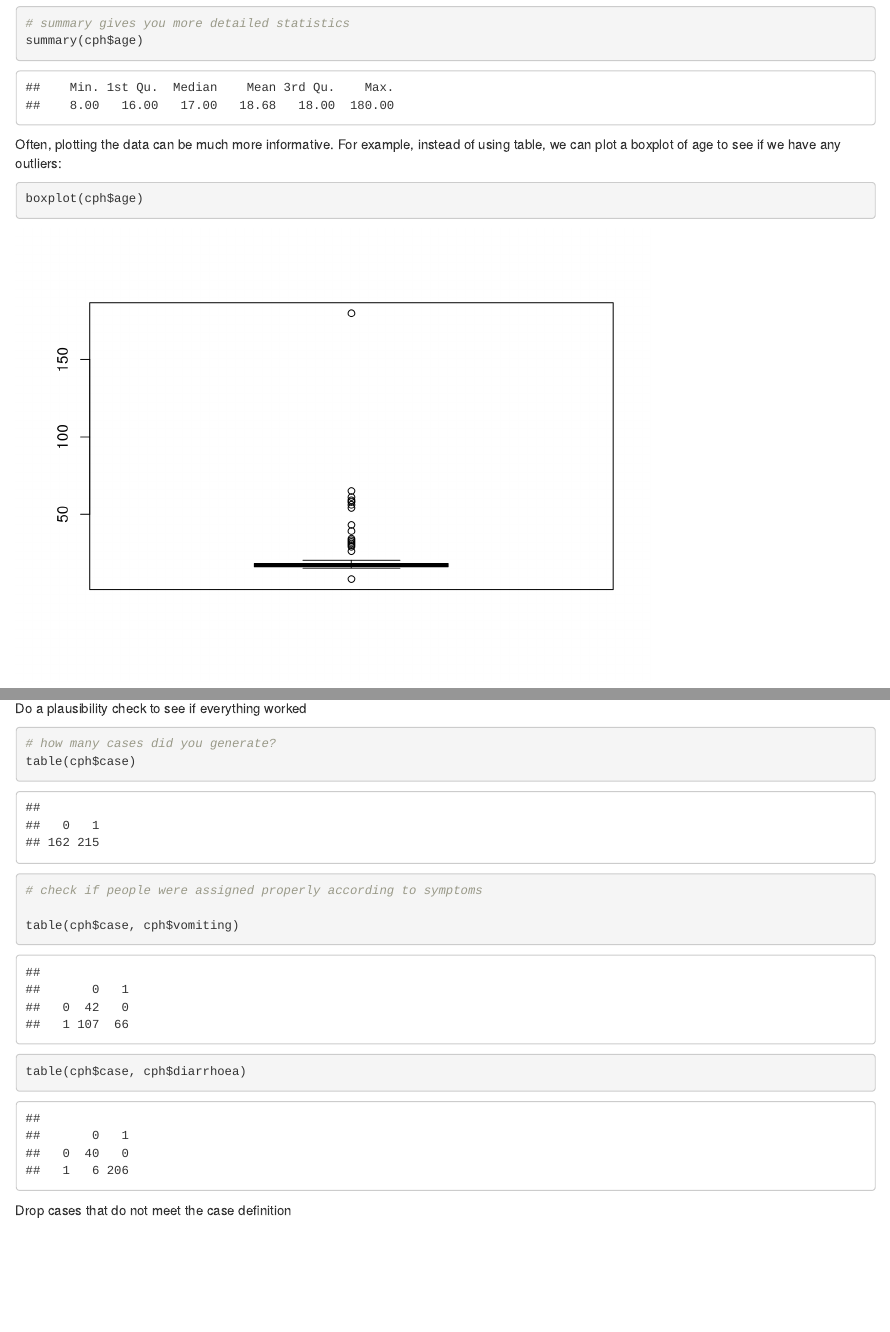
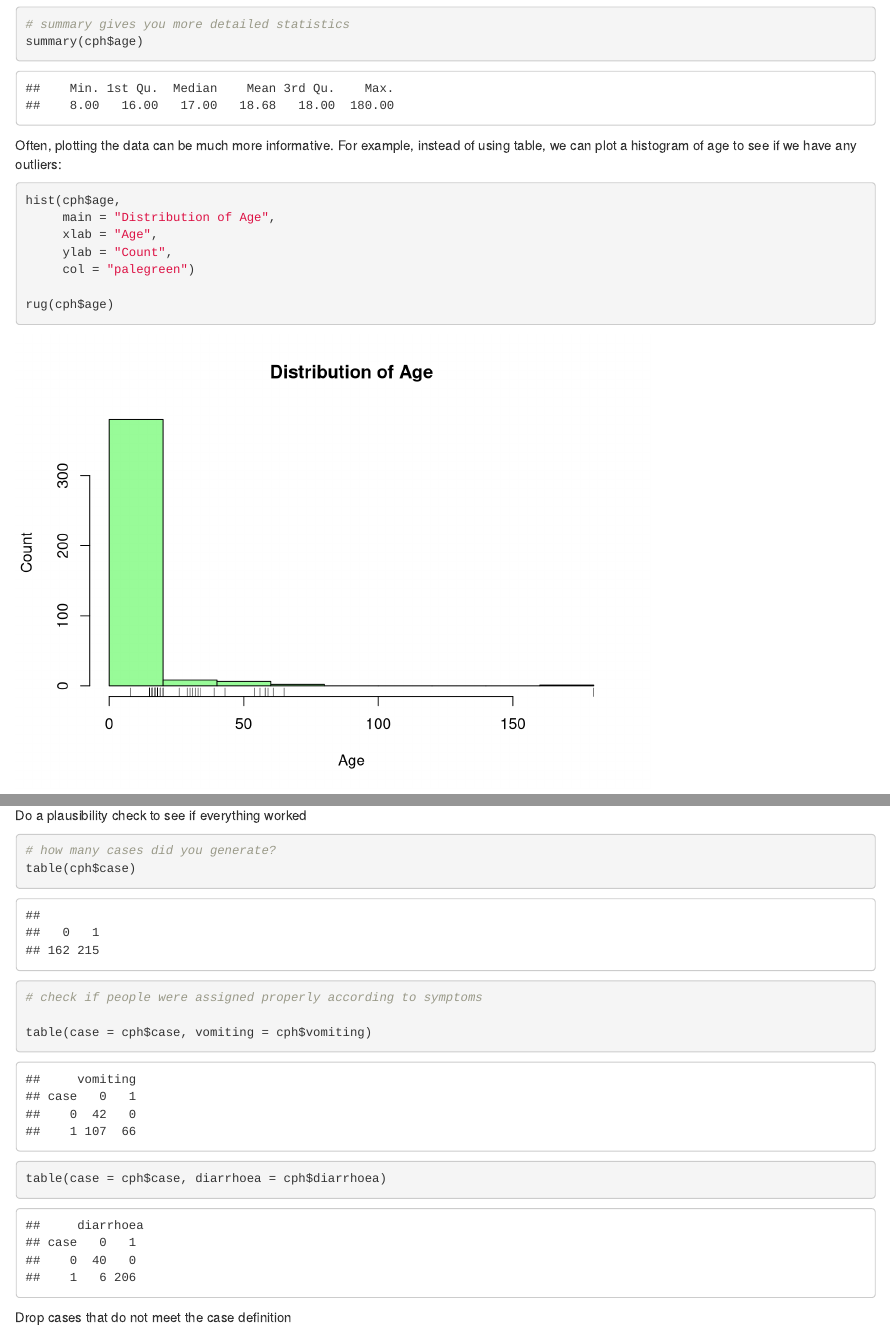
Before and after one commit to reconhub/learn, an R Markdown document (content/post/practical-copenhagen-intro.Rmd): the page in a window 1100 px wide, from 5030 px down before the commit and from 4910 px down after it, so that both start at the same text, and a second part further down, joined at a grey line. Rendered offline with R 4.5, knitr and Pandoc, with nearby package versions; some code elsewhere in the file could not run offline.

Commit message:
change boxplot to hiss-togram :cat:

````diff
--- a/content/post/practical-copenhagen-intro.Rmd
+++ b/content/post/practical-copenhagen-intro.Rmd
@@ -242,11 +231,17 @@ table(cph$age)
 summary(cph$age)
 ```
 
-Often, plotting the data can be much more informative. For example, instead of using table, we can plot a boxplot of age to see if we have any outliers:
+Often, plotting the data can be much more informative. For example, instead of using table, we can plot a histogram of age to see if we have any outliers:
 
-```{r boxplot_of_age}
+```{r density_of_age}
 
-boxplot(cph$age)
+hist(cph$age,
+     main = "Distribution of Age",
+     xlab = "Age",
+     ylab = "Count",
+     col = "palegreen")
+
+rug(cph$age)
 
 ```
 
@@ -355,8 +350,8 @@ table(cph$case)
 ```{r check_cases_again}
 # check if people were assigned properly according to symptoms
 
-table(cph$case, cph$vomiting)
-table(cph$case, cph$diarrhoea)
+table(case = cph$case, vomiting = cph$vomiting)
+table(case = cph$case, diarrhoea = cph$diarrhoea)
 
 ```
 
````
Also changed, not shown: content/post/practical-copenhagen-intro.md, content/post/practical-copenhagen-intro.Rmd (25 more changed lines), 1 other file.
